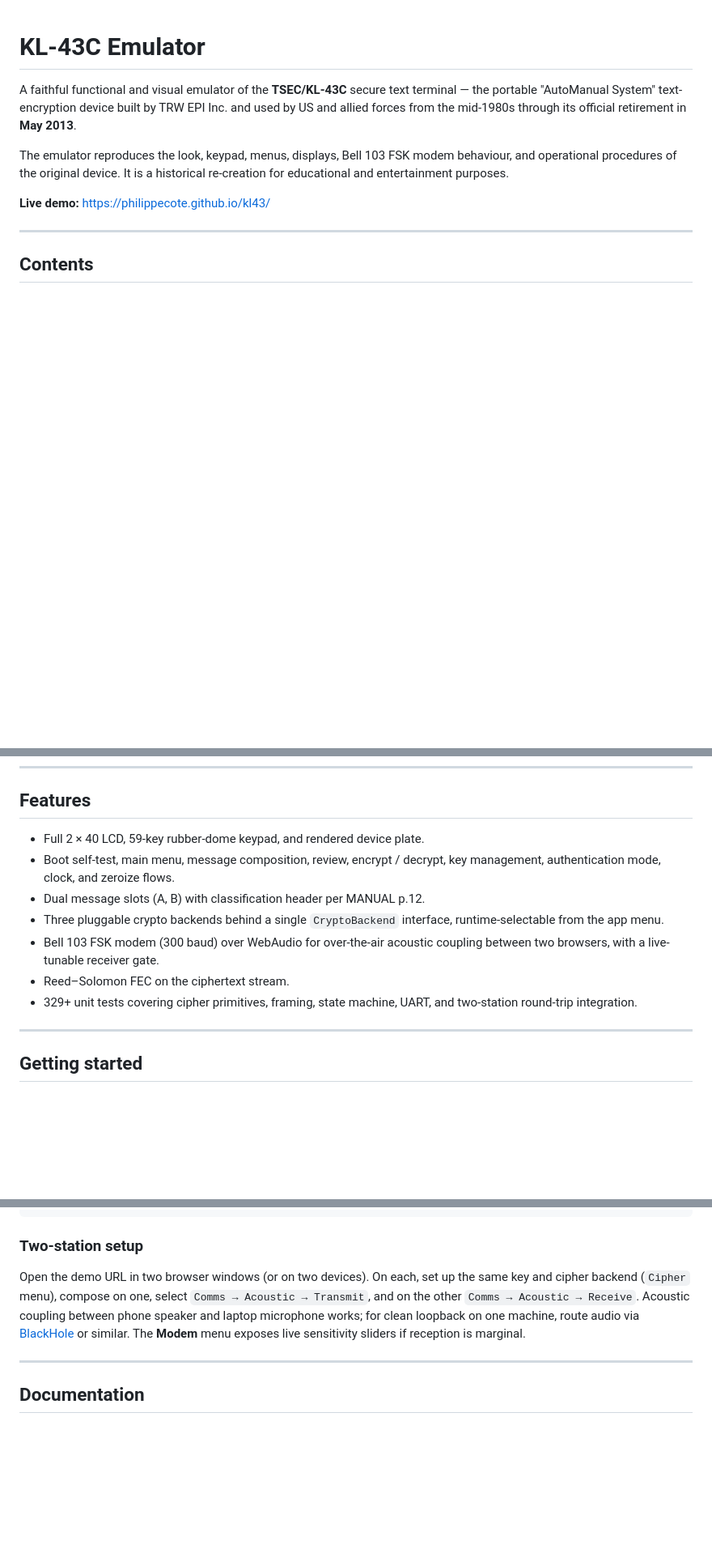
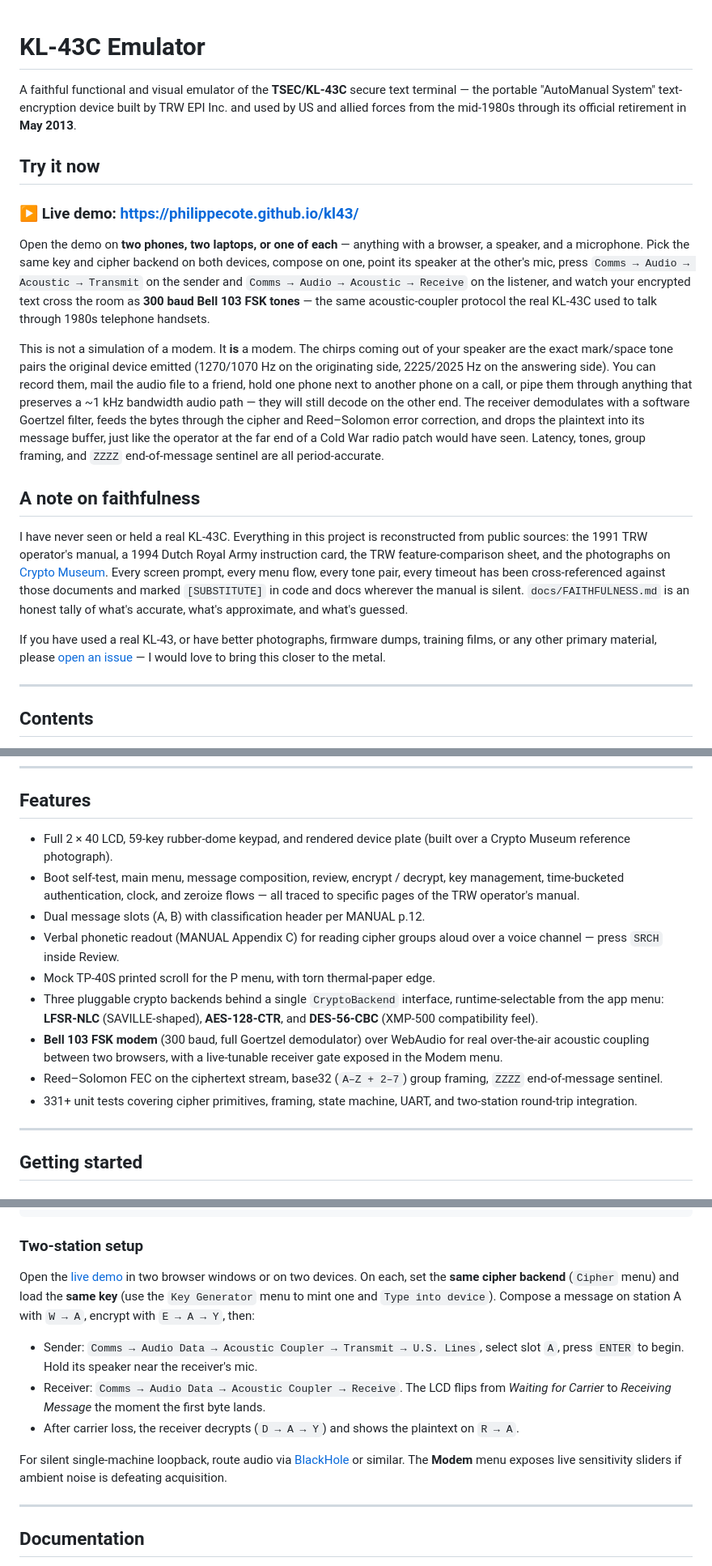
Before and after one commit to philippecote/kl43, a Markdown page: README.md, 3 parts joined by grey strips. Shown at 81% size. GitHub-like rendering; blank space fills up the shorter version.

Commit message:
README: lead with live demo and two-device modem story
Hoists the live demo URL into a prominent call-to-action at the top,
adds a vivid explanation of the cross-device Bell 103 acoustic path
(two phones, two laptops, or one of each), and a candid note that the
author has never seen a real KL-43C so faithfulness is best-effort
reconstructed from public manuals and photographs. Features list gets
the verbal readout, printed scroll, and cipher-backend lineup.

Made-with: Cursor

```diff
--- a/README.md
+++ b/README.md
@@ -5,11 +5,48 @@ terminal — the portable "AutoManual System" text-encryption device built by
 TRW EPI Inc. and used by US and allied forces from the mid-1980s through its
 official retirement in **May 2013**.
 
-The emulator reproduces the look, keypad, menus, displays, Bell 103 FSK
-modem behaviour, and operational procedures of the original device. It is a
-historical re-creation for educational and entertainment purposes.
+## Try it now
 
-**Live demo:** <https://philippecote.github.io/kl43/>
+### ▶ Live demo: <https://philippecote.github.io/kl43/>
+
+Open the demo on **two phones, two laptops, or one of each** — anything with
+a browser, a speaker, and a microphone. Pick the same key and cipher backend
+on both devices, compose on one, point its speaker at the other's mic, press
+`Comms → Audio → Acoustic → Transmit` on the sender and
+`Comms → Audio → Acoustic → Receive` on the listener, and watch your
+encrypted text cross the room as **300 baud Bell 103 FSK tones** — the
+same acoustic-coupler protocol the real KL-43C used to talk through 1980s
+telephone handsets.
+
+This is not a simulation of a modem. It **is** a modem. The chirps coming
+out of your speaker are the exact mark/space tone pairs the original
+device emitted (1270/1070 Hz on the originating side, 2225/2025 Hz on the
+answering side). You can record them, mail the audio file to a friend,
+hold one phone next to another phone on a call, or pipe them through
+anything that preserves a ~1 kHz bandwidth audio path — they will still
+decode on the other end. The receiver demodulates with a software
+Goertzel filter, feeds the bytes through the cipher and Reed–Solomon
+error correction, and drops the plaintext into its message buffer, just
+like the operator at the far end of a Cold War radio patch would have
+seen. Latency, tones, group framing, and `ZZZZ` end-of-message sentinel
+are all period-accurate.
+
+## A note on faithfulness
+
+I have never seen or held a real KL-43C. Everything in this project is
+reconstructed from public sources: the 1991 TRW operator's manual, a 1994
+Dutch Royal Army instruction card, the TRW feature-comparison sheet, and
+the photographs on [Crypto Museum](https://www.cryptomuseum.com/crypto/usa/kl43/).
+Every screen prompt, every menu flow, every tone pair, every timeout has
+been cross-referenced against those documents and marked `[SUBSTITUTE]`
+in code and docs wherever the manual is silent. `docs/FAITHFULNESS.md` is
+an honest tally of what's accurate, what's approximate, and what's
+guessed.
+
+If you have used a real KL-43, or have better photographs, firmware
+dumps, training films, or any other primary material, please
+[open an issue](https://github.com/philippecote/kl43/issues) — I would
+love to bring this closer to the metal.
 
 ---
 
@@ -55,17 +92,25 @@ Status:
 
 ## Features
 
-- Full 2 × 40 LCD, 59-key rubber-dome keypad, and rendered device plate.
+- Full 2 × 40 LCD, 59-key rubber-dome keypad, and rendered device plate
+  (built over a Crypto Museum reference photograph).
 - Boot self-test, main menu, message composition, review, encrypt / decrypt,
-  key management, authentication mode, clock, and zeroize flows.
+  key management, time-bucketed authentication, clock, and zeroize flows —
+  all traced to specific pages of the TRW operator's manual.
 - Dual message slots (A, B) with classification header per MANUAL p.12.
+- Verbal phonetic readout (MANUAL Appendix C) for reading cipher groups
+  aloud over a voice channel — press `SRCH` inside Review.
+- Mock TP-40S printed scroll for the P menu, with torn thermal-paper edge.
 - Three pluggable crypto backends behind a single `CryptoBackend` interface,
-  runtime-selectable from the app menu.
-- Bell 103 FSK modem (300 baud) over WebAudio for over-the-air acoustic
-  coupling between two browsers, with a live-tunable receiver gate.
-- Reed–Solomon FEC on the ciphertext stream.
-- 329+ unit tests covering cipher primitives, framing, state machine, UART,
-  and two-station round-trip integration.
+  runtime-selectable from the app menu: **LFSR-NLC** (SAVILLE-shaped),
+  **AES-128-CTR**, and **DES-56-CBC** (XMP-500 compatibility feel).
+- **Bell 103 FSK modem** (300 baud, full Goertzel demodulator) over
+  WebAudio for real over-the-air acoustic coupling between two browsers,
+  with a live-tunable receiver gate exposed in the Modem menu.
+- Reed–Solomon FEC on the ciphertext stream, base32 (`A–Z + 2–7`) group
+  framing, `ZZZZ` end-of-message sentinel.
+- 331+ unit tests covering cipher primitives, framing, state machine,
+  UART, and two-station round-trip integration.
 
 ---
 
@@ -91,13 +136,25 @@ npm run build      # typecheck + vite build into dist/
 
 ### Two-station setup
 
-Open the demo URL in two browser windows (or on two devices). On each, set
-up the same key and cipher backend (`Cipher` menu), compose on one, select
-`Comms → Acoustic → Transmit`, and on the other `Comms → Acoustic →
-Receive`. Acoustic coupling between phone speaker and laptop microphone
-works; for clean loopback on one machine, route audio via
+Open the [live demo](https://philippecote.github.io/kl43/) in two browser
+windows or on two devices. On each, set the **same cipher backend**
+(`Cipher` menu) and load the **same key** (use the `Key Generator` menu
+to mint one and `Type into device`). Compose a message on station A with
+`W → A`, encrypt with `E → A → Y`, then:
+
+- Sender: `Comms → Audio Data → Acoustic Coupler → Transmit → U.S. Lines`,
+  select slot `A`, press `ENTER` to begin. Hold its speaker near the
+  receiver's mic.
+- Receiver: `Comms → Audio Data → Acoustic Coupler → Receive`. The LCD
+  flips from *Waiting for Carrier* to *Receiving Message* the moment the
+  first byte lands.
+- After carrier loss, the receiver decrypts (`D → A → Y`) and shows the
+  plaintext on `R → A`.
+
+For silent single-machine loopback, route audio via
 [BlackHole](https://existential.audio/blackhole/) or similar. The **Modem**
-menu exposes live sensitivity sliders if reception is marginal.
+menu exposes live sensitivity sliders if ambient noise is defeating
+acquisition.
 
 ---
 
```
